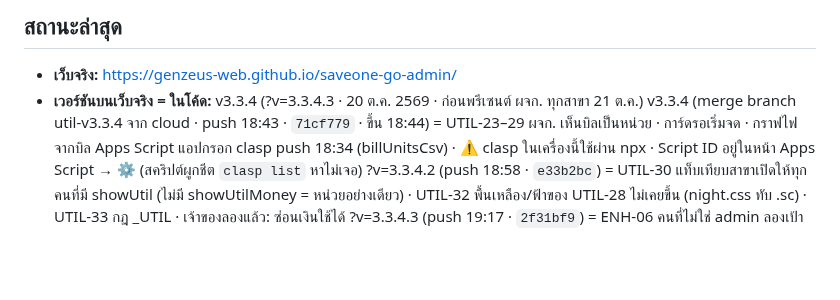
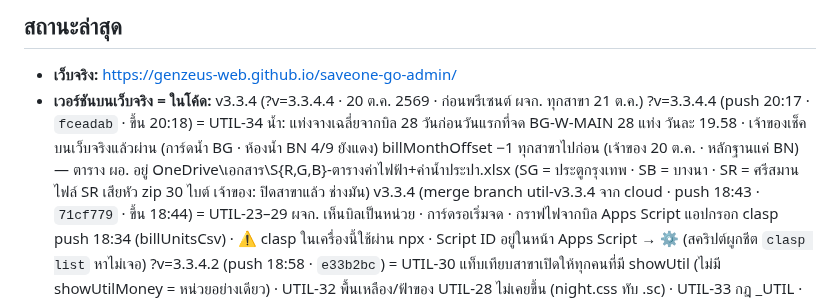
Before and after one commit to GenZeus-web/saveone-go-admin, a Markdown page: CLAUDE.md, the part around the change. GitHub-like rendering; blank space fills up the shorter version.

Commit message:
Status: ?v=3.3.4.4 live, UTIL-34 checked by owner (docs)
CLAUDE.md "สถานะล่าสุด": UTIL-34 push 20:17 (fceadab), owner checked the BG
water card and the BN toilet 4/9 red bar on the live site - passed. Notes the
billMonthOffset -1 decision and where the director's bill sheets live.

Co-Authored-By: Claude Opus 5.5 <noreply@anthropic.com>

```diff
--- a/CLAUDE.md
+++ b/CLAUDE.md
@@ -148,7 +148,11 @@ CSS: `night.css` ต้องหลัง `screens.css` · `responsive.css` ต
 <!-- ส่วนที่เหลือปล่อยให้ git log เล่าเอง -->
 
 - **เว็บจริง:** https://genzeus-web.github.io/saveone-go-admin/
-- **เวอร์ชันบนเว็บจริง = ในโค้ด:** v3.3.4 (?v=3.3.4.3 · 20 ต.ค. 2569 · ก่อนพรีเซนต์ ผจก. ทุกสาขา 21 ต.ค.)
+- **เวอร์ชันบนเว็บจริง = ในโค้ด:** v3.3.4 (?v=3.3.4.4 · 20 ต.ค. 2569 · ก่อนพรีเซนต์ ผจก. ทุกสาขา 21 ต.ค.)
+  ?v=3.3.4.4 (push 20:17 · `fceadab` · ขึ้น 20:18) = UTIL-34 น้ำ: แท่งจางเฉลี่ยจากบิล 28 วันก่อนวันแรกที่จด
+    BG-W-MAIN 28 แท่ง วันละ 19.58 · เจ้าของเช็คบนเว็บจริงแล้วผ่าน (การ์ดน้ำ BG · ห้องน้ำ BN 4/9 ยังแดง)
+    billMonthOffset −1 ทุกสาขาไปก่อน (เจ้าของ 20 ต.ค. · หลักฐานแค่ BN) — ตาราง ผอ. อยู่ OneDrive\เอกสาร\S{R,G,B}-ตารางค่าไฟฟ้า+ค่าน้ำประปา.xlsx
+    (SG = ประตูกรุงเทพ · SB = บางนา · SR = ศรีสมาน ไฟล์ SR เสียหัว zip 30 ไบต์ เจ้าของ: ปิดสาขาแล้ว ช่างมัน)
   v3.3.4 (merge branch util-v3.3.4 จาก cloud · push 18:43 · `71cf779` · ขึ้น 18:44) = UTIL-23–29 ผจก. เห็นบิลเป็นหน่วย · การ์ดรอเริ่มจด · กราฟไฟจากบิล
     Apps Script แอปกรอก clasp push 18:34 (billUnitsCsv) · ⚠️ clasp ในเครื่องนี้ใช้ผ่าน npx · Script ID อยู่ในหน้า Apps Script → ⚙️ (สคริปต์ผูกชีต `clasp list` หาไม่เจอ)
   ?v=3.3.4.2 (push 18:58 · `e33b2bc`) = UTIL-30 แท็บเทียบสาขาเปิดให้ทุกคนที่มี showUtil (ไม่มี showUtilMoney = หน่วยอย่างเดียว)
```
